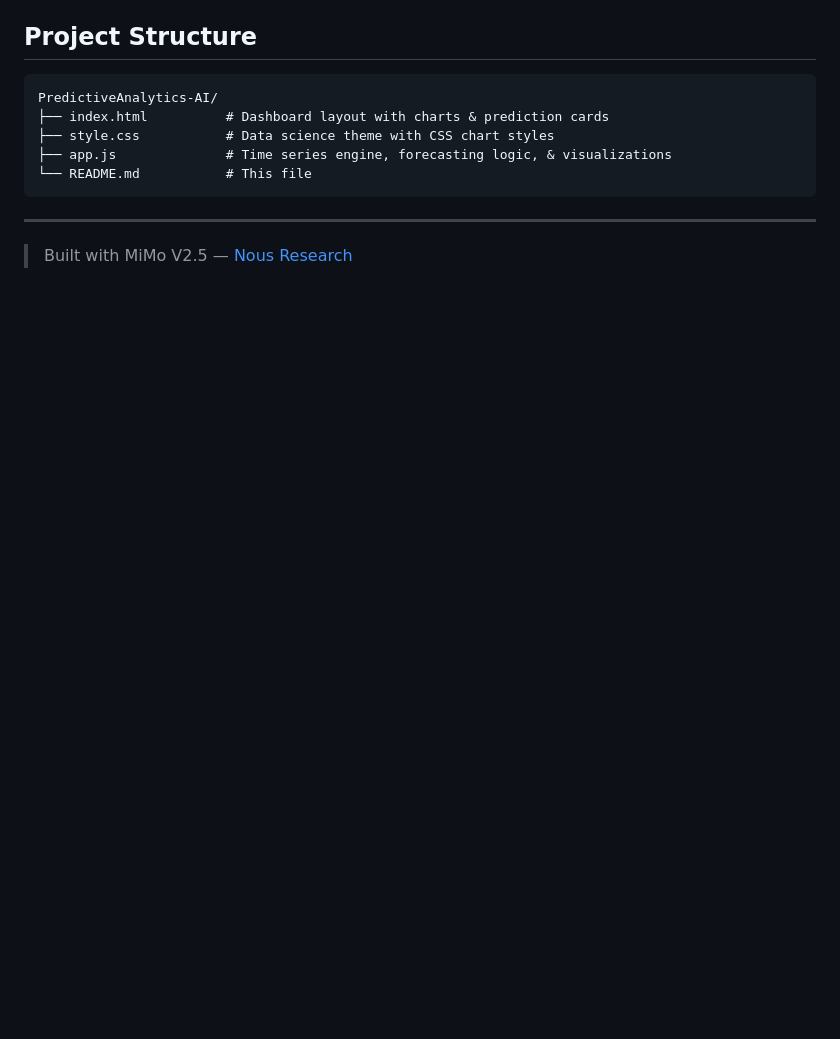
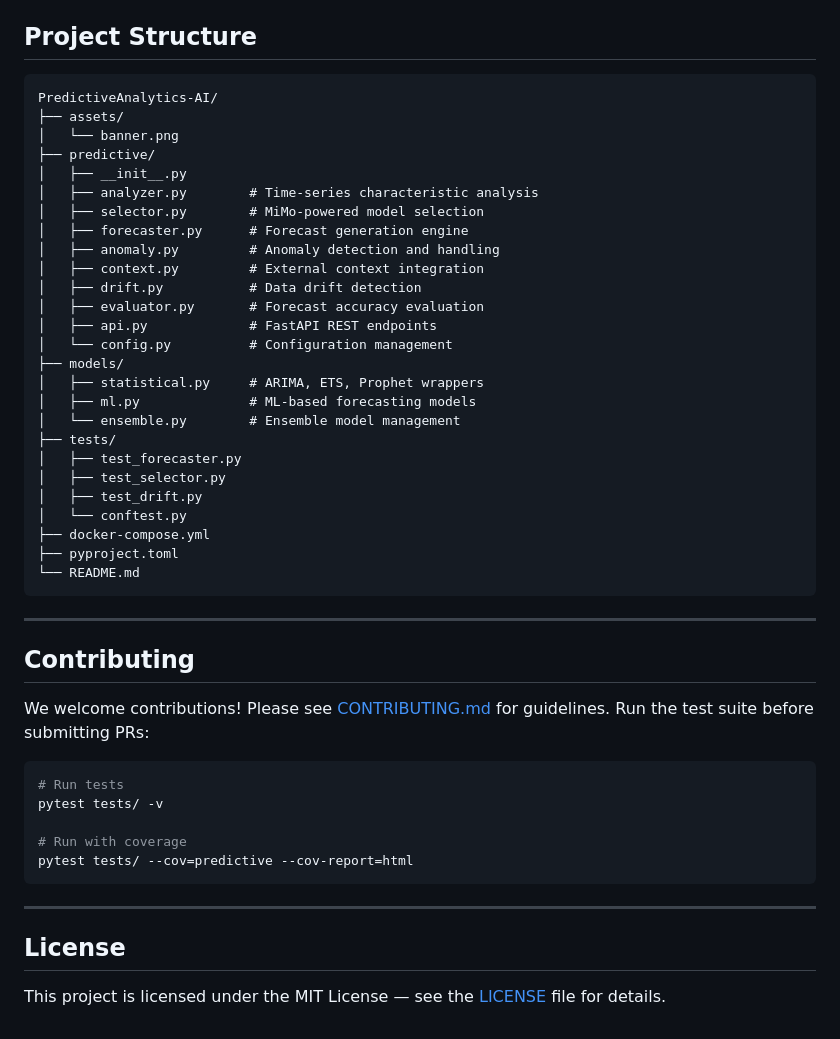
Before and after one commit to Kania-agent/PredictiveAnalytics-AI, a Markdown page: README.md, the part around one of its changes. Drawn GitHub-style; blank space fills up the shorter version.

````diff
--- a/README.md
+++ b/README.md
@@ -84,12 +112,49 @@ python3 -m http.server 8080
 
 ```
 PredictiveAnalytics-AI/
-├── index.html          # Dashboard layout with charts & prediction cards
-├── style.css           # Data science theme with CSS chart styles
-├── app.js              # Time series engine, forecasting logic, & visualizations
-└── README.md           # This file
+├── assets/
+│   └── banner.png
+├── predictive/
+│   ├── __init__.py
+│   ├── analyzer.py        # Time-series characteristic analysis
+│   ├── selector.py        # MiMo-powered model selection
+│   ├── forecaster.py      # Forecast generation engine
+│   ├── anomaly.py         # Anomaly detection and handling
+│   ├── context.py         # External context integration
+│   ├── drift.py           # Data drift detection
+│   ├── evaluator.py       # Forecast accuracy evaluation
+│   ├── api.py             # FastAPI REST endpoints
+│   └── config.py          # Configuration management
+├── models/
+│   ├── statistical.py     # ARIMA, ETS, Prophet wrappers
+│   ├── ml.py              # ML-based forecasting models
+│   └── ensemble.py        # Ensemble model management
+├── tests/
+│   ├── test_forecaster.py
+│   ├── test_selector.py
+│   ├── test_drift.py
+│   └── conftest.py
+├── docker-compose.yml
+├── pyproject.toml
+└── README.md
 ```
 
 ---
 
-> Built with MiMo V2.5 — [Nous Research](https://nousresearch.com)
+## Contributing
+
+We welcome contributions! Please see [CONTRIBUTING.md](CONTRIBUTING.md) for guidelines. Run the test suite before submitting PRs:
+
+```bash
+# Run tests
+pytest tests/ -v
+
+# Run with coverage
+pytest tests/ --cov=predictive --cov-report=html
+```
+
+---
+
+## License
+
+This project is licensed under the MIT License — see the [LICENSE](LICENSE) file for details.
````
Also changed, not shown: other parts of README.md (+87 -59 lines), assets/banner.png (added).
